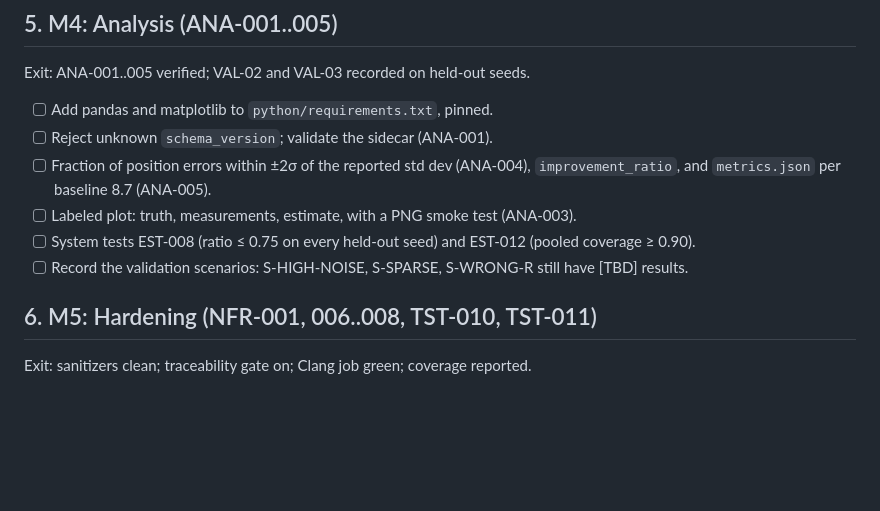
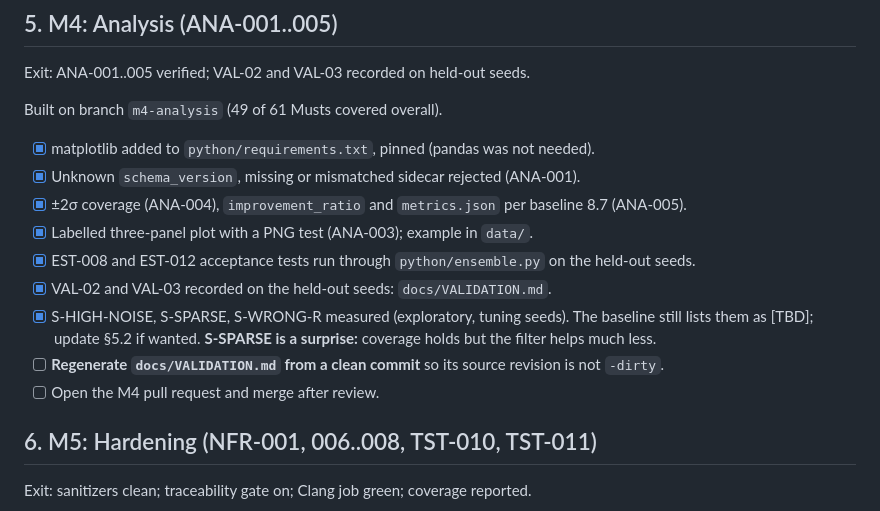
Before and after one commit to giba12/Aerospace, a Markdown page: docs/TODO.md, the part around the change. Rendered like a GitHub page; blank space fills up the shorter version.

```diff
--- a/docs/TODO.md
+++ b/docs/TODO.md
@@ -72,13 +72,18 @@ Built on branch `m3-estimator`; all EST-001..013 have passing tests (48 of 61 Mu
 
 Exit: ANA-001..005 verified; VAL-02 and VAL-03 recorded on held-out seeds.
 
-- [ ] Add pandas and matplotlib to `python/requirements.txt`, pinned.
-- [ ] Reject unknown `schema_version`; validate the sidecar (ANA-001).
-- [ ] Fraction of position errors within ±2σ of the reported std dev (ANA-004), `improvement_ratio`,
-      and `metrics.json` per baseline 8.7 (ANA-005).
-- [ ] Labeled plot: truth, measurements, estimate, with a PNG smoke test (ANA-003).
-- [ ] System tests EST-008 (ratio ≤ 0.75 on every held-out seed) and EST-012 (pooled coverage ≥ 0.90).
-- [ ] Record the validation scenarios: S-HIGH-NOISE, S-SPARSE, S-WRONG-R still have [TBD] results.
+Built on branch `m4-analysis` (49 of 61 Musts covered overall).
+
+- [x] matplotlib added to `python/requirements.txt`, pinned (pandas was not needed).
+- [x] Unknown `schema_version`, missing or mismatched sidecar rejected (ANA-001).
+- [x] ±2σ coverage (ANA-004), `improvement_ratio` and `metrics.json` per baseline 8.7 (ANA-005).
+- [x] Labelled three-panel plot with a PNG test (ANA-003); example in `data/`.
+- [x] EST-008 and EST-012 acceptance tests run through `python/ensemble.py` on the held-out seeds.
+- [x] VAL-02 and VAL-03 recorded on the held-out seeds: `docs/VALIDATION.md`.
+- [x] S-HIGH-NOISE, S-SPARSE, S-WRONG-R measured (exploratory, tuning seeds). The baseline still lists them as
+      [TBD]; update §5.2 if wanted. **S-SPARSE is a surprise:** coverage holds but the filter helps much less.
+- [ ] **Regenerate `docs/VALIDATION.md` from a clean commit** so its source revision is not `-dirty`.
+- [ ] Open the M4 pull request and merge after review.
 
 ## 6. M5: Hardening (NFR-001, 006..008, TST-010, TST-011)
 
```
Also changed, not shown: README.md (+27 -12 lines), docs/VALIDATION.md (added, +142 -0 lines), docs/architecture.md (+10 -3 lines), data/example-plot.png (added), 15 other files.
